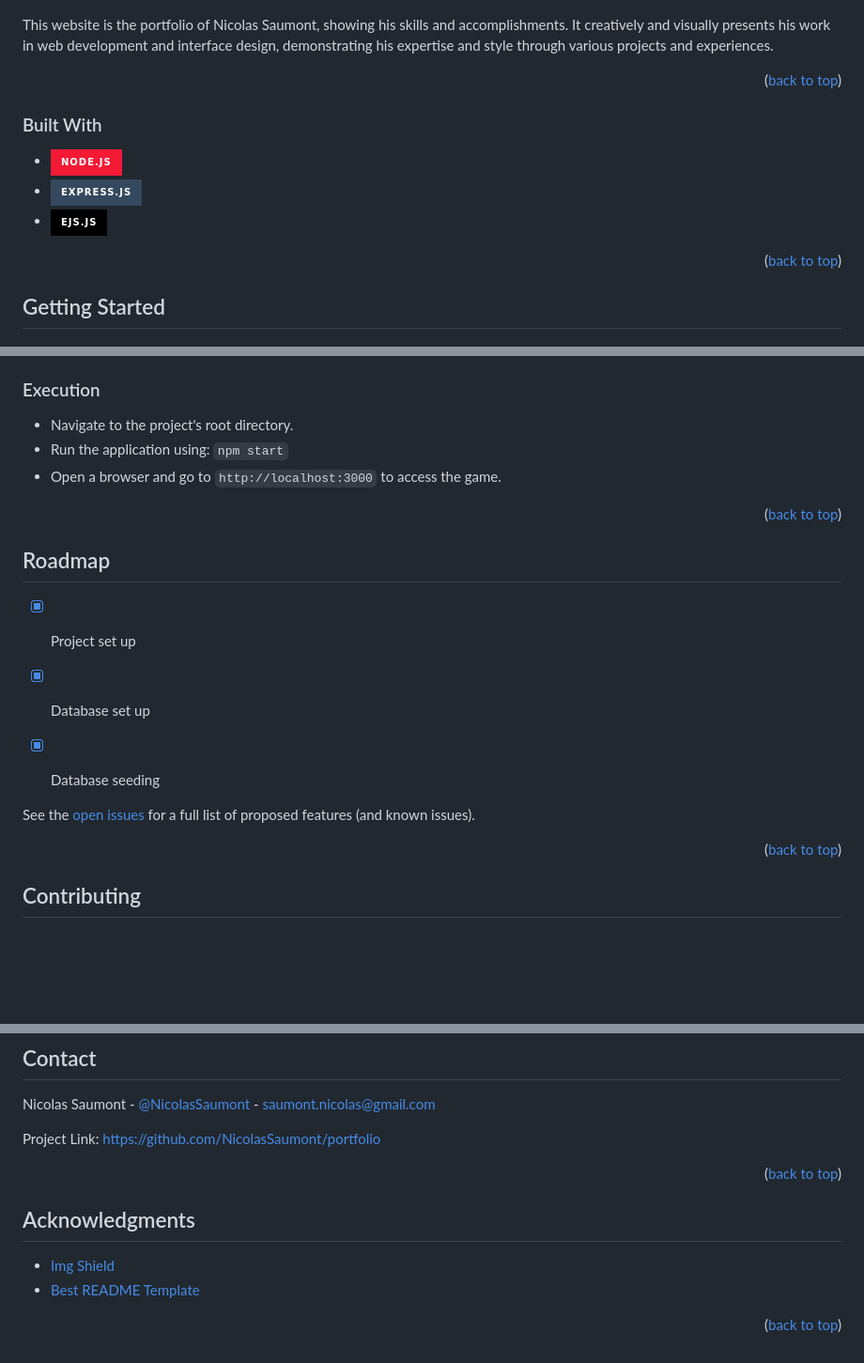
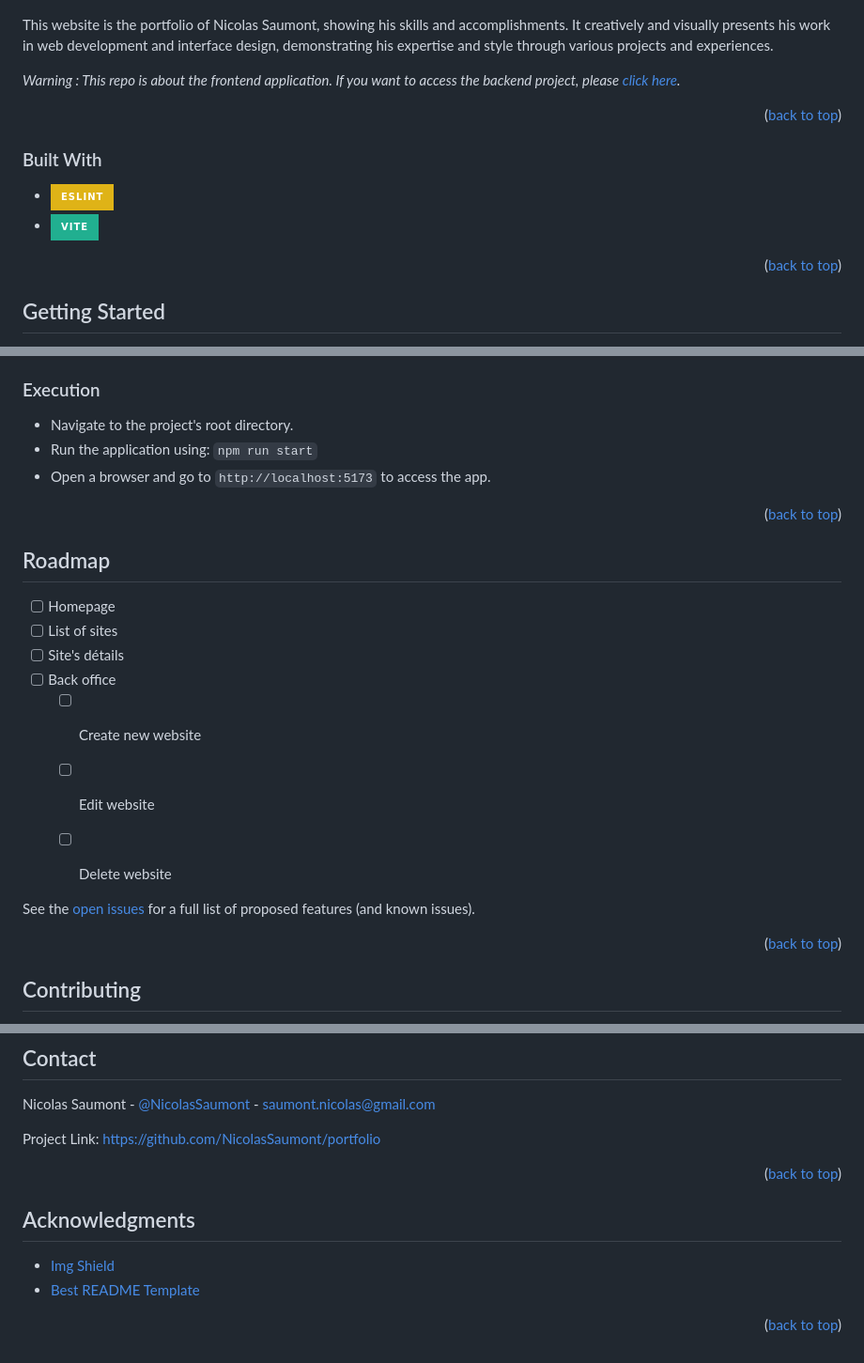
Before and after one commit to NicolasSaumont/portfolio_front, a Markdown page: README.md, 3 parts joined by grey strips. Shown at 94% size. Drawn GitHub-style; badges without logos; blank space fills up the shorter version.

```diff
--- a/README.md
+++ b/README.md
@@ -79,15 +79,17 @@
 
 This website is the portfolio of Nicolas Saumont, showing his skills and accomplishments. It creatively and visually presents his work in web development and interface design, demonstrating his expertise and style through various projects and experiences.
 
+*Warning : This repo is about the frontend application. If you want to access the backend project, please [click here](https://github.com/NicolasSaumont/portfolio_back_API).*
+
 <p align="right">(<a href="#readme-top">back to top</a>)</p>
 
 
 
 ### Built With
 
-* [![Node][Node.js]][Node-url]
-* [![Express][Express.js]][Express-url]
-* [![EJS][EJS.js]][EJS-url]
+* [![ESLint][ESLint.js]][ESLint-url]
+* [![Vite][Vite.js]][Vite-url]
+
 
 
 <p align="right">(<a href="#readme-top">back to top</a>)</p>
@@ -108,8 +110,8 @@ Please visit https://www.portfolio.nicolassaumont.com or click on [this link](ht
 ### Execution
 
 - Navigate to the project's root directory.
-- Run the application using: `npm start`
-- Open a browser and go to `http://localhost:3000` to access the game.
+- Run the application using: `npm run start`
+- Open a browser and go to `http://localhost:5173` to access the app.
 
 
 
@@ -120,8 +122,13 @@ Please visit https://www.portfolio.nicolassaumont.com or click on [this link](ht
 <!-- ROADMAP -->
 ## Roadmap
 
-- [x] Project set up
-- [x] Database set up
-- [x] Database seeding
+
+- [ ] Homepage
+- [ ] List of sites
+- [ ] Site's détails
+- [ ] Back office
+  - [ ] Create new website
+  - [ ] Edit website
+  - [ ] Delete website
 
 
@@ -182,22 +189,20 @@ Project Link: [https://github.com/NicolasSaumont/portfolio](https://github.com/N
 
 <!-- MARKDOWN LINKS & IMAGES -->
 <!-- https://www.markdownguide.org/basic-syntax/#reference-style-links -->
-[contributors-shield]: https://img.shields.io/github/contributors/NicolasSaumont/portfolio.svg?style=for-the-badge
-[contributors-url]: https://github.com/NicolasSaumont/portfolio/graphs/contributors
-[forks-shield]: https://img.shields.io/github/forks/NicolasSaumont/portfolio.svg?style=for-the-badge
-[forks-url]: https://github.com/NicolasSaumont/portfolio/network/members
-[stars-shield]: https://img.shields.io/github/stars/NicolasSaumont/portfolio.svg?style=for-the-badge
-[stars-url]: https://github.com/NicolasSaumont/portfolio/stargazers
-[issues-shield]: https://img.shields.io/github/issues/NicolasSaumont/portfolio.svg?style=for-the-badge
-[issues-url]: https://github.com/NicolasSaumont/portfolio/issues
-[license-shield]: https://img.shields.io/github/license/NicolasSaumont/portfolio.svg?style=for-the-badge
-[license-url]: https://github.com/NicolasSaumont/portfolio/blob/main/LICENSE.txt
+[contributors-shield]: https://img.shields.io/github/contributors/NicolasSaumont/portfolio_front.svg?style=for-the-badge
+[contributors-url]: https://github.com/NicolasSaumont/portfolio_front/graphs/contributors
+[forks-shield]: https://img.shields.io/github/forks/NicolasSaumont/portfolio_front.svg?style=for-the-badge
+[forks-url]: https://github.com/NicolasSaumont/portfolio_front/network/members
+[stars-shield]: https://img.shields.io/github/stars/NicolasSaumont/portfolio_front.svg?style=for-the-badge
+[stars-url]: https://github.com/NicolasSaumont/portfolio_front/stargazers
+[issues-shield]: https://img.shields.io/github/issues/NicolasSaumont/portfolio_front.svg?style=for-the-badge
+[issues-url]: https://github.com/NicolasSaumont/portfolio_front/issues
+[license-shield]: https://img.shields.io/github/license/NicolasSaumont/portfolio_front.svg?style=for-the-badge
+[license-url]: https://github.com/NicolasSaumont/portfolio_front/blob/main/LICENSE.txt
 [linkedin-shield]: https://img.shields.io/badge/-LinkedIn-black.svg?style=for-the-badge&logo=linkedin&colorB=555
 [linkedin-url]: https://linkedin.com/in/nicolas-saumont
-[product-screenshot]: public/img/screenshot.png
-[Node.js]: https://img.shields.io/badge/node.js-f41a36?style=for-the-badge&logo=Node.js&logoColor=white
-[Node-url]: https://nodejs.org/fr
-[EJS.js]: https://img.shields.io/badge/ejs.js-000000?style=for-the-badge&logo=ejs&logoColor=white
-[EJS-url]: https://ejs.co/
-[Express.js]: https://img.shields.io/badge/express.js-35495E?style=for-the-badge&logo=express&logoColor=4FC08D
-[Express-url]: https://expressjs.com/
+[product-screenshot]: ./assets/img/screenshot.png
+[ESLint.js]: https://img.shields.io/badge/eslint-yellow?style=for-the-badge&logo=eslint
+[ESLint-url]: https://eslint.org/
+[Vite.js]: https://img.shields.io/badge/vite-21af90?style=for-the-badge&logo=vite
+[Vite-url]: https://vitejs.dev/
```
Also changed, not shown: other parts of README.md (+9 -9 lines).
